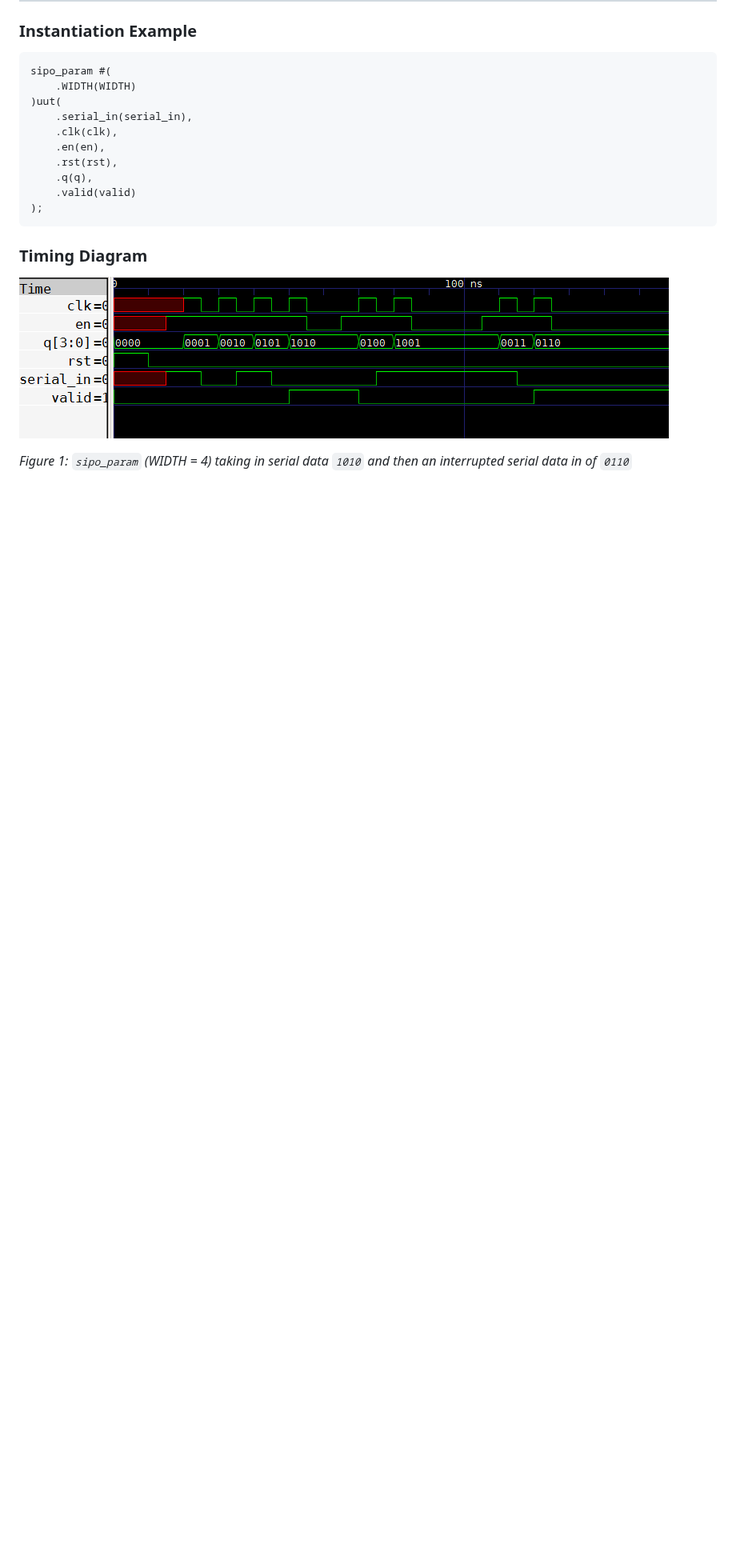
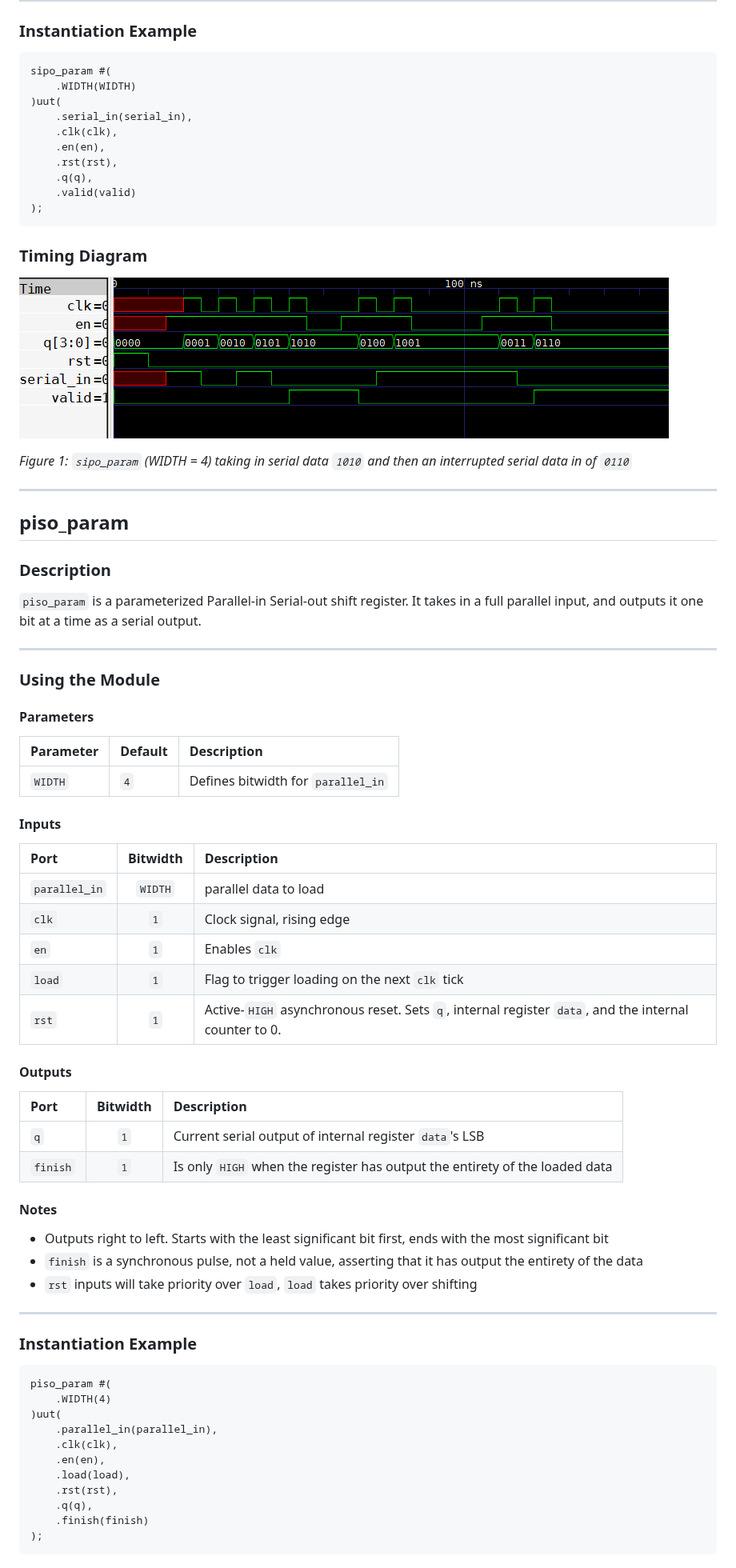
Before and after one commit to SkylarP1/Verilog-Components, a Markdown page: Docs/Module Documentation/Counters and Shift Registers.md, the part around one of its changes. Shown at 80% size. Drawn GitHub-style; blank space fills up the shorter version.

Commit message:
added Parallel-in Serial-out shift register, its test bench, and it's documentation

````diff
--- a/Docs/Module Documentation/Counters and Shift Registers.md
+++ b/Docs/Module Documentation/Counters and Shift Registers.md
@@ -115,2 +115,55 @@ sipo_param #(
 
 *Figure 1: `sipo_param` (WIDTH = 4) taking in serial data `1010` and then an interrupted serial data in of `0110`*
+
+---
+
+## piso_param
+### Description
+`piso_param` is a parameterized Parallel-in Serial-out shift register. It takes in a full parallel input, and outputs it one bit at a time as a serial output.
+
+---
+
+### Using the Module
+
+#### Parameters
+| Parameter | Default | Description |
+| :--- | :--- | :--- |
+| `WIDTH` | `4` | Defines bitwidth for `parallel_in` |
+
+#### Inputs
+| Port | Bitwidth | Description |
+| :--- | :---: | :--- |
+| `parallel_in` | `WIDTH` | parallel data to load |
+| `clk` | `1` | Clock signal, rising edge |
+| `en` | `1` | Enables `clk` |
+| `load` | `1` | Flag to trigger loading on the next `clk` tick |
+| `rst`| `1` | Active-`HIGH` asynchronous reset. Sets `q`, internal register `data`, and the internal counter to 0. |
+
+#### Outputs
+| Port | Bitwidth | Description |
+| :--- | :---: | :--- |
+| `q` | `1` | Current serial output of internal register `data`'s LSB |
+| `finish` | `1` | Is only `HIGH` when the register has output the entirety of the loaded data|
+
+#### Notes
+* Outputs right to left. Starts with the least significant bit first, ends with the most significant bit
+* `finish` is a synchronous pulse, not a held value, asserting that it has output the entirety of the data
+* `rst` inputs will take priority over `load`, `load` takes priority over shifting
+
+---
+
+### Instantiation Example
+```verilog
+piso_param #(
+    .WIDTH(4)
+)uut(
+    .parallel_in(parallel_in),
+    .clk(clk),
+    .en(en),
+    .load(load),
+    .rst(rst),
+    .q(q),
+    .finish(finish)
+);
+```
+
````
Also changed, not shown: other parts of Docs/Module Documentation/Counters and Shift Registers.md (+5 -1 lines), Docs/Timing Graphs/PISO Shift Register Timing Graph.png (added), 2 other files.
